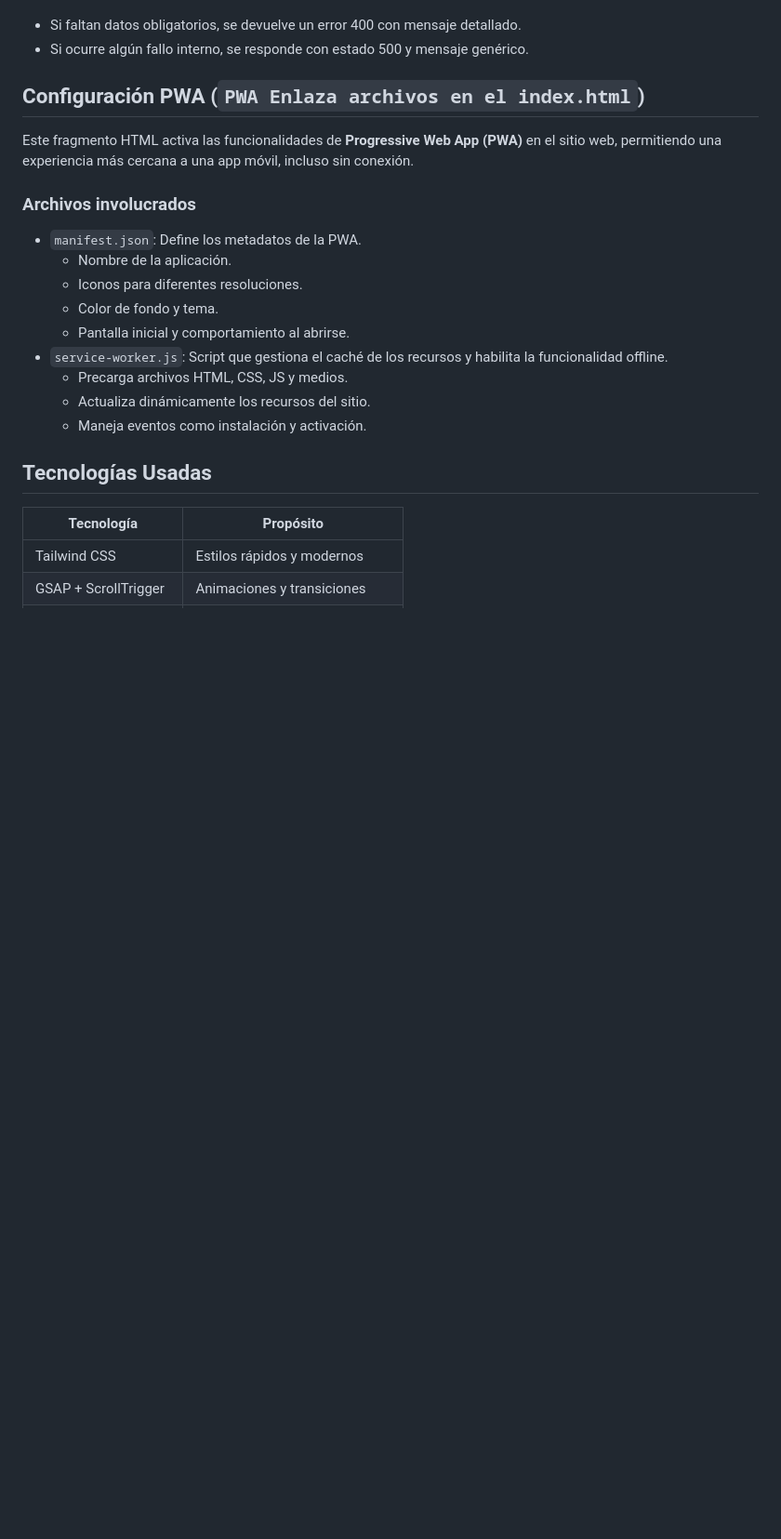
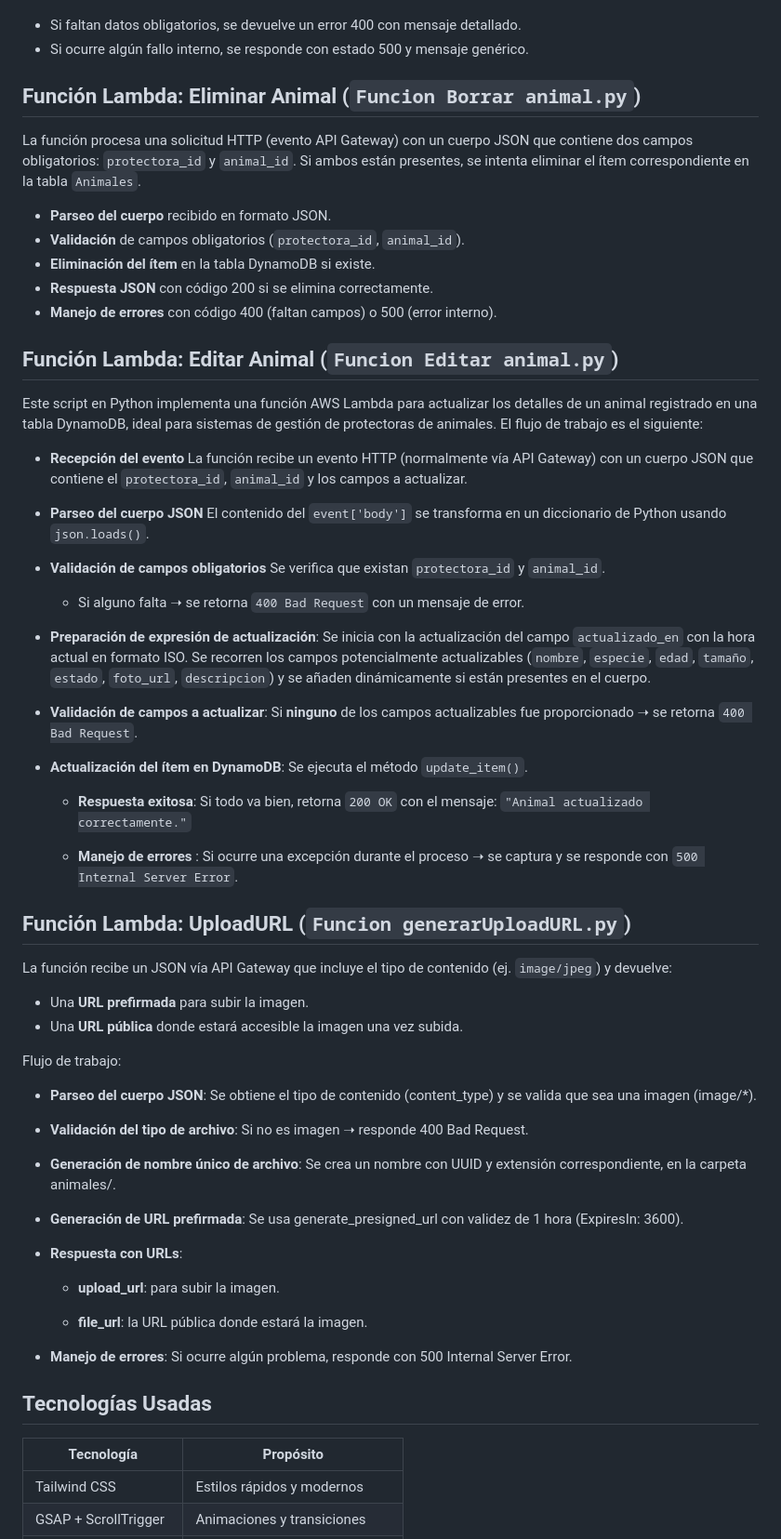
Before and after one commit to Pereagrs/Patitas.Pet---Reto-Final-AWS, a Markdown page: README.md, the part around the change printed below. Shown: that part at 93% size. Rendered like a GitHub page; blank space fills up the shorter version.

```diff
--- a/README.md
+++ b/README.md
@@ -65,21 +81,54 @@ El animal que se inserta en la base de datos incluye:
 ### Validaciones y errores
 - Si faltan datos obligatorios, se devuelve un error 400 con mensaje detallado.
 - Si ocurre algún fallo interno, se responde con estado 500 y mensaje genérico.
-## Configuración PWA (`PWA Enlaza archivos en el index.html`)
+## Función Lambda: Eliminar Animal (`Funcion Borrar animal.py`)
+La función procesa una solicitud HTTP (evento API Gateway) con un cuerpo JSON que contiene dos campos obligatorios: `protectora_id` y `animal_id`. Si ambos están presentes, se intenta eliminar el ítem correspondiente en la tabla `Animales`.
 
-Este fragmento HTML activa las funcionalidades de **Progressive Web App (PWA)** en el sitio web, permitiendo una experiencia más cercana a una app móvil, incluso sin conexión.
+- **Parseo del cuerpo** recibido en formato JSON.
+-    **Validación** de campos obligatorios (`protectora_id`, `animal_id`).
+-    **Eliminación del ítem** en la tabla DynamoDB si existe.
+-   **Respuesta JSON** con código 200 si se elimina correctamente.
+-    **Manejo de errores** con código 400 (faltan campos) o 500 (error interno).
+## Función Lambda: Editar Animal (`Funcion Editar animal.py`)
+Este script en Python implementa una función AWS Lambda para actualizar los detalles de un animal registrado en una tabla DynamoDB, ideal para sistemas de gestión de protectoras de animales. El flujo de trabajo es el siguiente:
+- **Recepción del evento** La función recibe un evento HTTP (normalmente vía API Gateway) con un cuerpo JSON que contiene el `protectora_id`, `animal_id` y los campos a actualizar.
+- **Parseo del cuerpo JSON** El contenido del `event['body']` se transforma en un diccionario de Python usando `json.loads()`.
+- **Validación de campos obligatorios** Se verifica que existan `protectora_id` y `animal_id`.
 
-### Archivos involucrados
+    -   Si alguno falta ➝ se retorna `400 Bad Request` con un mensaje de error.
 
-- `manifest.json`: Define los metadatos de la PWA.
-  - Nombre de la aplicación.
-  - Iconos para diferentes resoluciones.
-  - Color de fondo y tema.
-  - Pantalla inicial y comportamiento al abrirse.
-- `service-worker.js`: Script que gestiona el caché de los recursos y habilita la funcionalidad offline.
-  - Precarga archivos HTML, CSS, JS y medios.
-  - Actualiza dinámicamente los recursos del sitio.
-  - Maneja eventos como instalación y activación.
+- **Preparación de expresión de actualización**: Se inicia con la actualización del campo `actualizado_en` con la hora actual en formato ISO. Se recorren los campos potencialmente actualizables (`nombre`, `especie`, `edad`, `tamaño`, `estado`, `foto_url`, `descripcion`) y se añaden dinámicamente si están presentes en el cuerpo.
+
+- **Validación de campos a actualizar**: Si **ninguno** de los campos actualizables fue proporcionado ➝ se retorna `400 Bad Request`.
+- **Actualización del ítem en DynamoDB**: Se ejecuta el método `update_item()`.
+
+	-	**Respuesta exitosa**: Si todo va bien, retorna `200 OK` con el mensaje: `"Animal actualizado correctamente."`
+
+	- **Manejo de errores** : Si ocurre una excepción durante el proceso ➝ se captura y se responde con `500 Internal Server Error`.
+
+## Función Lambda: UploadURL (`Funcion generarUploadURL.py`)
+La función  recibe un JSON vía API Gateway que incluye el tipo de contenido (ej. `image/jpeg`) y devuelve:
+
+-   Una **URL prefirmada** para subir la imagen.
+-   Una **URL pública** donde estará accesible la imagen una vez subida.
+
+Flujo de trabajo:
+- **Parseo del cuerpo JSON**: Se obtiene el tipo de contenido (content_type) y se valida que sea una imagen (image/*).
+
+- **Validación del tipo de archivo**: Si no es imagen ➝ responde 400 Bad Request.
+
+- **Generación de nombre único de archivo**: Se crea un nombre con UUID y extensión correspondiente, en la carpeta animales/.
+
+- **Generación de URL prefirmada**: Se usa generate_presigned_url con validez de 1 hora (ExpiresIn: 3600).
+
+- **Respuesta con URLs**:
+
+	- **upload_url**: para subir la imagen.
+
+	- **file_url**: la URL pública donde estará la imagen.
+
+- **Manejo de errores**: Si ocurre algún problema, responde con 500 Internal Server Error.
+
 
 ## Tecnologías Usadas
 
```
Also changed, not shown: other parts of README.md (+17 -1 lines).
